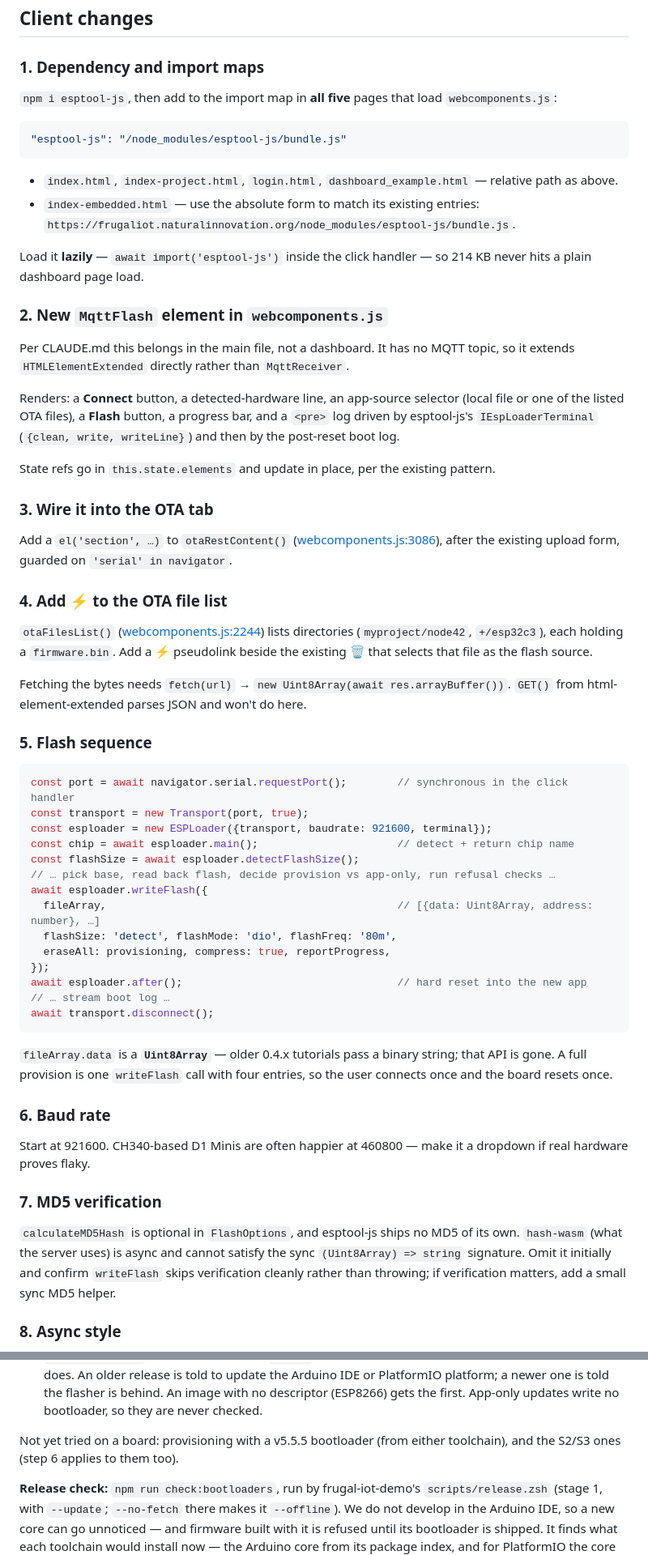
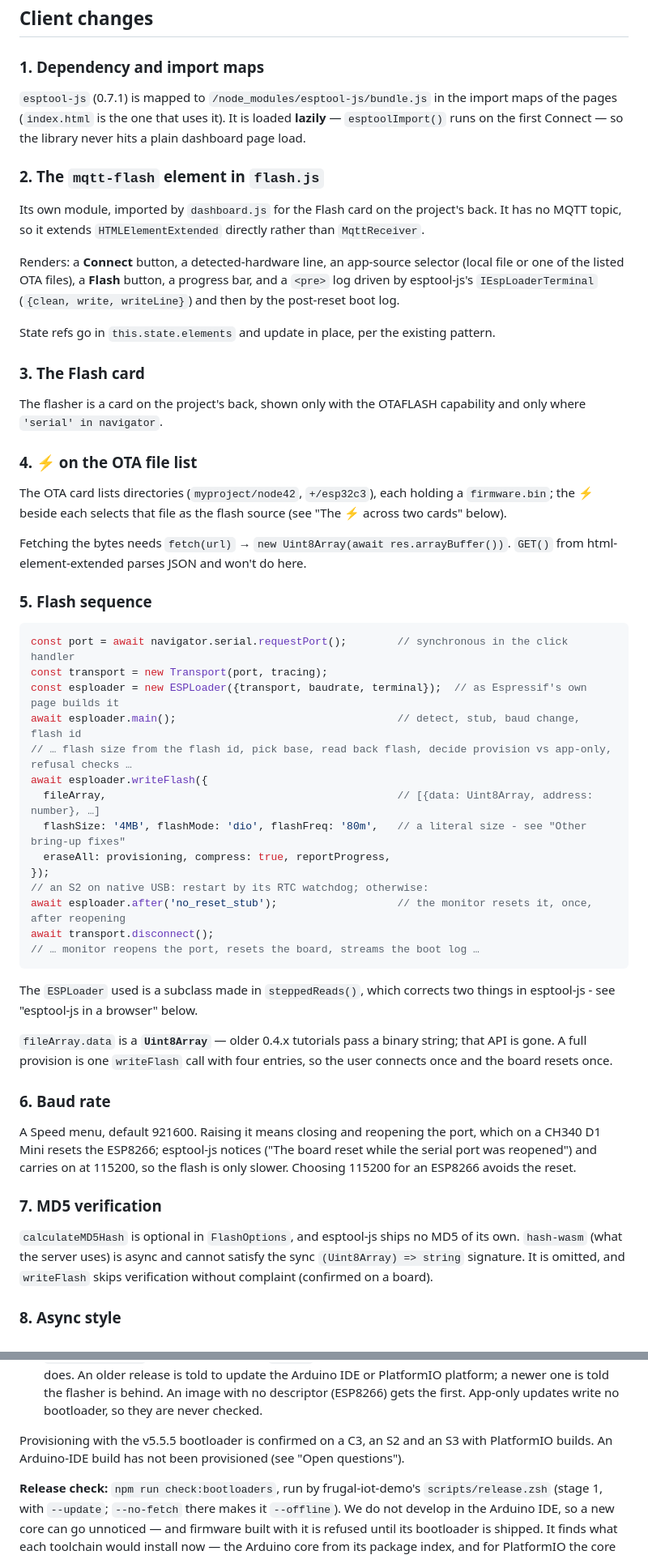
Before and after one commit to mitra42/frugal-iot-client, a Markdown page: docs/FLASH_PLAN.md, 2 parts joined by grey strips. Shown at 81% size. GitHub-like rendering.

Commit message:
Flash - docs

````diff
--- a/docs/FLASH_PLAN.md
+++ b/docs/FLASH_PLAN.md
@@ -416,23 +416,14 @@ All four are **refusals, not warnings** — a bad combination here means a board
 
 ### 1. Dependency and import maps
 
-`npm i esptool-js`, then add to the import map in **all five** pages that load `webcomponents.js`:
+`esptool-js` (0.7.1) is mapped to `/node_modules/esptool-js/bundle.js` in the import maps of the pages
+(`index.html` is the one that uses it). It is loaded **lazily** — `esptoolImport()` runs on the first Connect — so the
+library never hits a plain dashboard page load.
 
-```json
-"esptool-js": "/node_modules/esptool-js/bundle.js"
-```
+### 2. The `mqtt-flash` element in `flash.js`
 
-- `index.html`, `index-project.html`, `login.html`, `dashboard_example.html` — relative path as above.
-- `index-embedded.html` — use the absolute form to match its existing entries:
-  `https://frugaliot.naturalinnovation.org/node_modules/esptool-js/bundle.js`.
-
-Load it **lazily** — `await import('esptool-js')` inside the click handler — so 214 KB never hits a
-plain dashboard page load.
-
-### 2. New `MqttFlash` element in `webcomponents.js`
-
-Per CLAUDE.md this belongs in the main file, not a dashboard. It has no MQTT topic, so it extends
-`HTMLElementExtended` directly rather than `MqttReceiver`.
+Its own module, imported by `dashboard.js` for the Flash card on the project's back. It has no
+MQTT topic, so it extends `HTMLElementExtended` directly rather than `MqttReceiver`.
 
 Renders: a **Connect** button, a detected-hardware line, an app-source selector (local file or one of
 the listed OTA files), a **Flash** button, a progress bar, and a `<pre>` log driven by esptool-js's
@@ -440,16 +431,15 @@ the listed OTA files), a **Flash** button, a progress bar, and a `<pre>` log dri
 
 State refs go in `this.state.elements` and update in place, per the existing pattern.
 
-### 3. Wire it into the OTA tab
+### 3. The Flash card
 
-Add a `el('section', …)` to `otaRestContent()` ([webcomponents.js:3086](webcomponents.js#L3086)),
-after the existing upload form, guarded on `'serial' in navigator`.
+The flasher is a card on the project's back, shown only with the OTAFLASH capability and only where
+`'serial' in navigator`.
 
-### 4. Add ⚡ to the OTA file list
+### 4. ⚡ on the OTA file list
 
-`otaFilesList()` ([webcomponents.js:2244](webcomponents.js#L2244)) lists directories (`myproject/node42`,
-`+/esp32c3`), each holding a `firmware.bin`. Add a ⚡ pseudolink beside the existing 🗑 that selects
-that file as the flash source.
+The OTA card lists directories (`myproject/node42`, `+/esp32c3`), each holding a `firmware.bin`; the ⚡
+beside each selects that file as the flash source (see "The ⚡ across two cards" below).
 
 Fetching the bytes needs `fetch(url)` → `new Uint8Array(await res.arrayBuffer())`. `GET()` from
 html-element-extended parses JSON and won't do here.
@@ -458,20 +448,23 @@ html-element-extended parses JSON and won't do here.
 
 ```javascript
 const port = await navigator.serial.requestPort();        // synchronous in the click handler
-const transport = new Transport(port, true);
-const esploader = new ESPLoader({transport, baudrate: 921600, terminal});
-const chip = await esploader.main();                      // detect + return chip name
-const flashSize = await esploader.detectFlashSize();
-// … pick base, read back flash, decide provision vs app-only, run refusal checks …
+const transport = new Transport(port, tracing);
+const esploader = new ESPLoader({transport, baudrate, terminal});  // as Espressif's own page builds it
+await esploader.main();                                   // detect, stub, baud change, flash id
+// … flash size from the flash id, pick base, read back flash, decide provision vs app-only, refusal checks …
 await esploader.writeFlash({
   fileArray,                                              // [{data: Uint8Array, address: number}, …]
-  flashSize: 'detect', flashMode: 'dio', flashFreq: '80m',
+  flashSize: '4MB', flashMode: 'dio', flashFreq: '80m',   // a literal size - see "Other bring-up fixes"
   eraseAll: provisioning, compress: true, reportProgress,
 });
-await esploader.after();                                  // hard reset into the new app
-// … stream boot log …
+// an S2 on native USB: restart by its RTC watchdog; otherwise:
+await esploader.after('no_reset_stub');                   // the monitor resets it, once, after reopening
 await transport.disconnect();
+// … monitor reopens the port, resets the board, streams the boot log …
 ```
+
+The `ESPLoader` used is a subclass made in `steppedReads()`, which corrects two things in esptool-js -
+see "esptool-js in a browser" below.
 
 `fileArray.data` is a **`Uint8Array`** — older 0.4.x tutorials pass a binary string; that API is
 gone. A full provision is one `writeFlash` call with four entries, so the user connects once and the
@@ -479,15 +472,15 @@ board resets once.
 
 ### 6. Baud rate
 
-Start at 921600. CH340-based D1 Minis are often happier at 460800 — make it a dropdown if real
-hardware proves flaky.
+A Speed menu, default 921600. Raising it means closing and reopening the port, which on a CH340 D1 Mini
+resets the ESP8266; esptool-js notices ("The board reset while the serial port was reopened") and
+carries on at 115200, so the flash is only slower. Choosing 115200 for an ESP8266 avoids the reset.
 
 ### 7. MD5 verification
 
 `calculateMD5Hash` is optional in `FlashOptions`, and esptool-js ships no MD5 of its own. `hash-wasm`
-(what the server uses) is async and cannot satisfy the sync `(Uint8Array) => string` signature. Omit
-it initially and confirm `writeFlash` skips verification cleanly rather than throwing; if
-verification matters, add a small sync MD5 helper.
+(what the server uses) is async and cannot satisfy the sync `(Uint8Array) => string` signature. It is
+omitted, and `writeFlash` skips verification without complaint (confirmed on a board).
 
 ### 8. Async style
 
@@ -772,8 +798,8 @@ with `version`, `project_name`, `time`, `date` and `idf_ver`.
   told the flasher is behind. An image with no descriptor (ESP8266) gets the first. App-only updates
   write no bootloader, so they are never checked.
 
-Not yet tried on a board: provisioning with a v5.5.5 bootloader (from either toolchain), and the S2/S3
-ones (step 6 applies to them too).
+Provisioning with the v5.5.5 bootloader is confirmed on a C3, an S2 and an S3 with PlatformIO builds.
+An Arduino-IDE build has not been provisioned (see "Open questions").
 
 **Release check:** `npm run check:bootloaders`, run by frugal-iot-demo's `scripts/release.zsh` (stage 1,
 with `--update`; `--no-fetch` there makes it `--offline`). We do not develop in the Arduino IDE, so a
````
Also changed, not shown: other parts of docs/FLASH_PLAN.md (+63 -29 lines), docs/FLASH_BOARD_TEST.md (deleted, +0 -96 lines).
